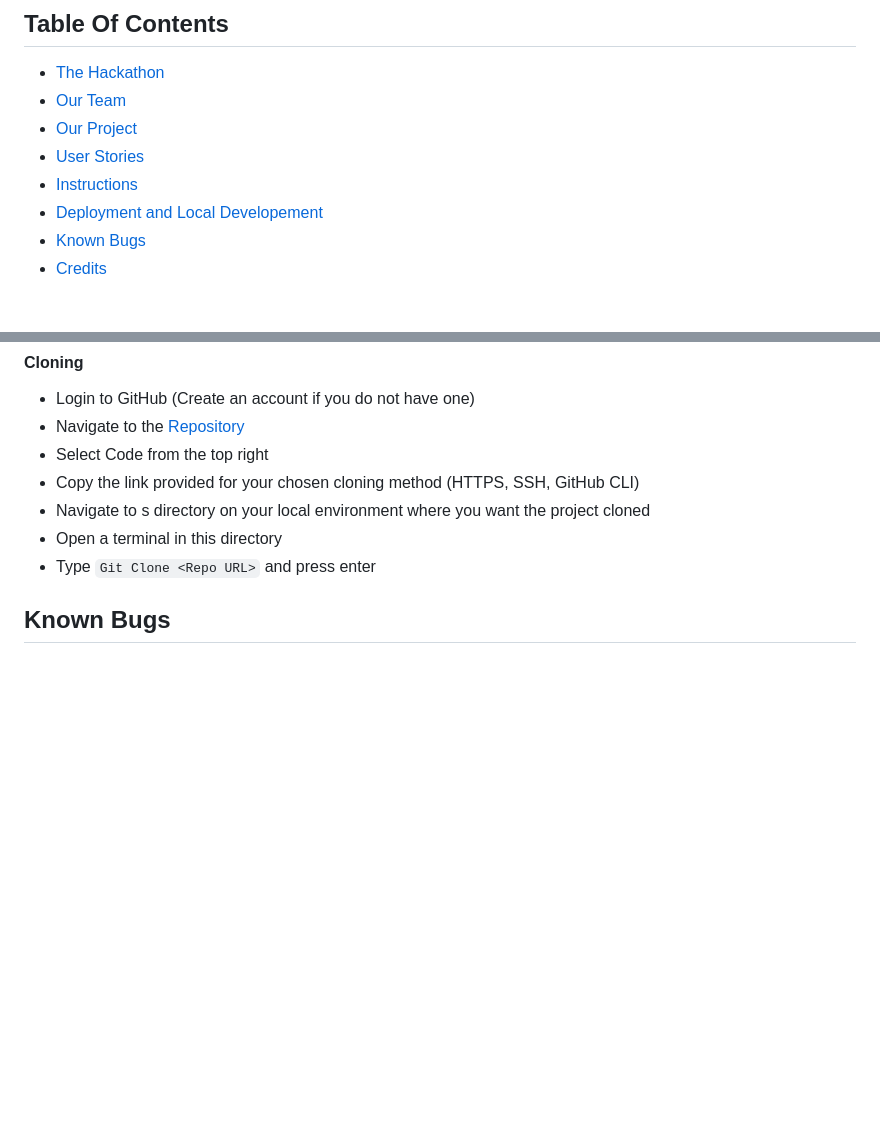
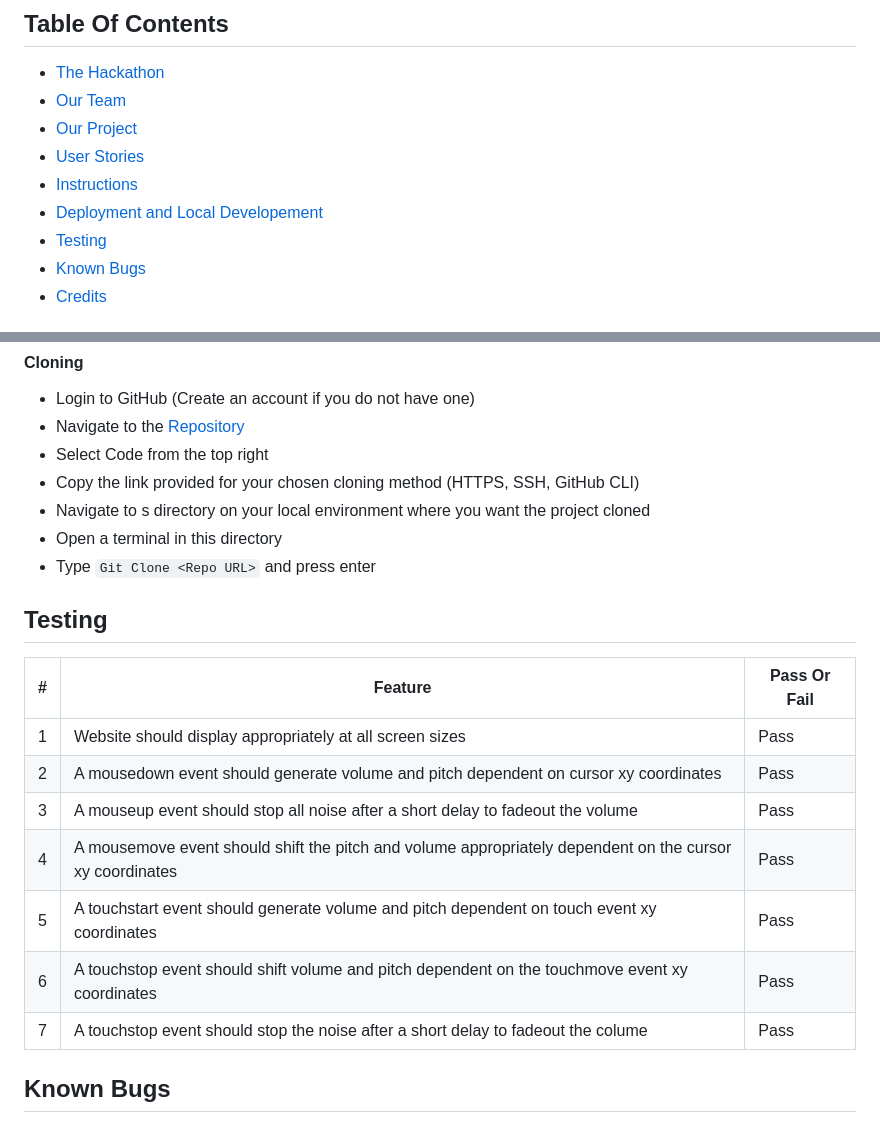
Before and after one commit to JaimieHemmings/ci-hackathon-sept-classical-music, a Markdown page: README.md, 2 parts joined by grey strips. Drawn GitHub-style; blank space fills up the shorter version.

Commit message:
add: testing table to readme documentation

````diff
--- a/README.md
+++ b/README.md
@@ -12,6 +12,7 @@
 - [User Stories](#user-stories)
 - [Instructions](#instructions)
 - [Deployment and Local Developement](#deployment-and-local-developement)
+- [Testing](#testing)
 - [Known Bugs](#known-bugs)
 - [Credits](#credits)
 
@@ -138,6 +139,18 @@ We used GitHub pages for the deployment of this website
 - Open a terminal in this directory
 - Type ```Git Clone <Repo URL>``` and press enter
 
+## Testing
+
+| # | Feature                                                                                                  | Pass Or Fail |
+|---|----------------------------------------------------------------------------------------------------------|--------------|
+| 1 | Website should display appropriately at all screen sizes                                                 | Pass         |
+| 2 | A mousedown event should generate volume and pitch dependent on cursor xy coordinates                    | Pass         |
+| 3 | A mouseup event should stop all noise after a short delay to fadeout the volume                          | Pass         |
+| 4 | A mousemove event should shift the pitch and volume appropriately dependent on the cursor xy coordinates | Pass         |
+| 5 | A touchstart event should generate volume and pitch dependent on touch event xy coordinates              | Pass         |
+| 6 | A touchstop event should shift volume and pitch dependent on the touchmove event xy coordinates          | Pass         |
+| 7 | A touchstop event should stop the noise after a short delay to fadeout the colume                        | Pass         |
+
 ## Known Bugs
 
 - When the user resizes the window the hover highlight of the different note sections remains offset until the window is refreshed
````
